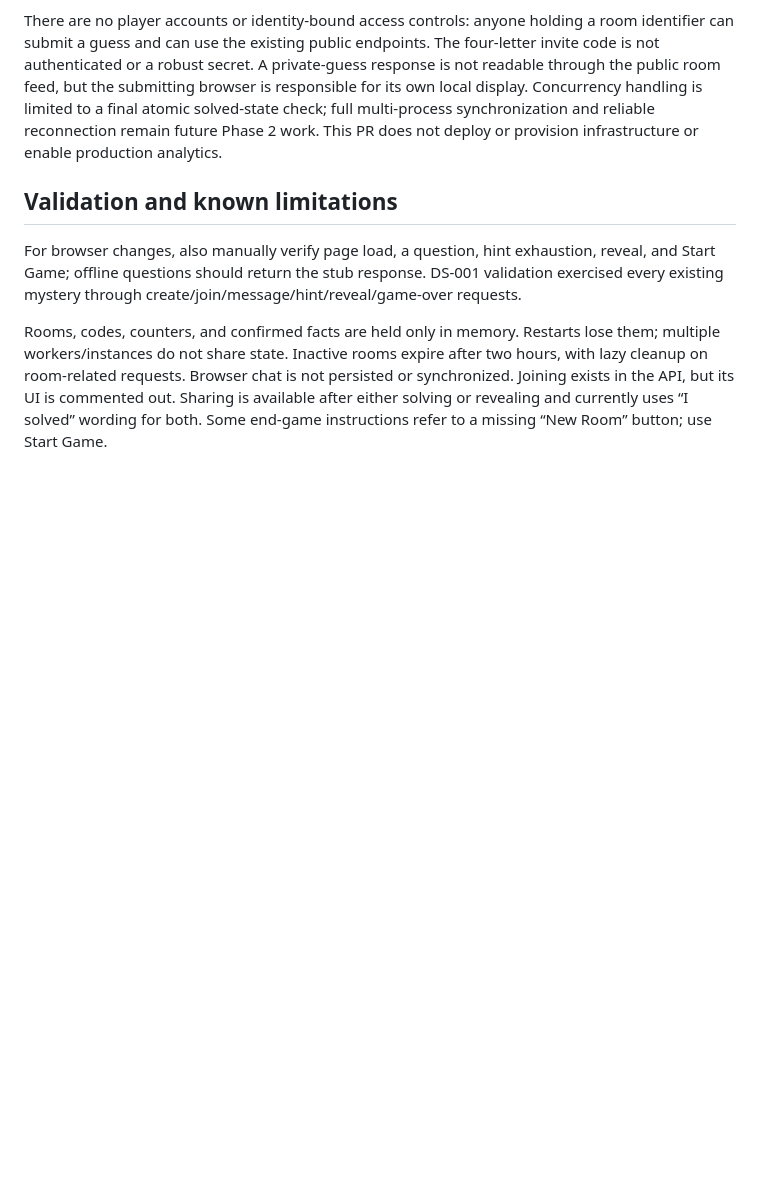
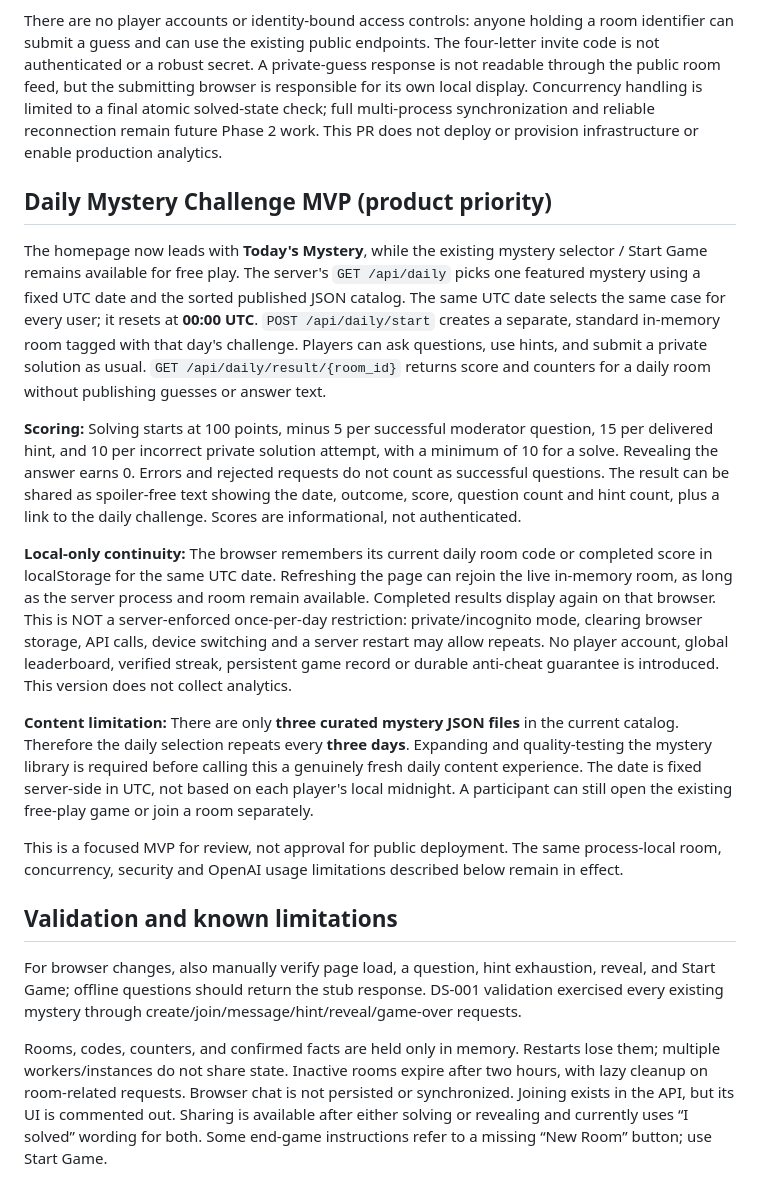
Before and after one commit to hgunta/dark-stories, a Markdown page: README.md, the part around the change. Drawn GitHub-style; blank space fills up the shorter version.

Commit message:
docs: explain daily challenge schedule, scoring, repetition and local-only progress

```diff
--- a/README.md
+++ b/README.md
@@ -325,6 +325,50 @@ solved-state check; full multi-process synchronization and reliable
 reconnection remain future Phase 2 work. This PR does not deploy or
 provision infrastructure or enable production analytics.
 
+## Daily Mystery Challenge MVP (product priority)
+
+The homepage now leads with **Today's Mystery**, while the existing
+mystery selector / Start Game remains available for free play. The
+server's `GET /api/daily` picks one featured mystery using a fixed
+UTC date and the sorted published JSON catalog. The same UTC date
+selects the same case for every user; it resets at **00:00 UTC**.
+`POST /api/daily/start` creates a separate, standard in-memory
+room tagged with that day's challenge. Players can ask questions, use
+hints, and submit a private solution as usual. `GET
+/api/daily/result/{room_id}` returns score and counters for a daily
+room without publishing guesses or answer text.
+
+**Scoring:** Solving starts at 100 points, minus 5 per successful
+moderator question, 15 per delivered hint, and 10 per incorrect private
+solution attempt, with a minimum of 10 for a solve. Revealing the
+answer earns 0. Errors and rejected requests do not count as successful
+questions. The result can be shared as spoiler-free text showing the
+date, outcome, score, question count and hint count, plus a link to
+the daily challenge. Scores are informational, not authenticated.
+
+**Local-only continuity:** The browser remembers its current daily
+room code or completed score in localStorage for the same UTC date.
+Refreshing the page can rejoin the live in-memory room, as long as
+the server process and room remain available. Completed results
+display again on that browser. This is NOT a server-enforced
+once-per-day restriction: private/incognito mode, clearing browser
+storage, API calls, device switching and a server restart may
+allow repeats. No player account, global leaderboard, verified
+streak, persistent game record or durable anti-cheat guarantee
+is introduced. This version does not collect analytics.
+
+**Content limitation:** There are only **three curated mystery
+JSON files** in the current catalog. Therefore the daily selection
+repeats every **three days**. Expanding and quality-testing the
+mystery library is required before calling this a genuinely fresh
+daily content experience. The date is fixed server-side in UTC,
+not based on each player's local midnight. A participant can still
+open the existing free-play game or join a room separately.
+
+This is a focused MVP for review, not approval for public deployment.
+The same process-local room, concurrency, security and OpenAI usage
+limitations described below remain in effect.
+
 ## Validation and known limitations
 
 For browser changes, also manually verify page load, a question, hint exhaustion, reveal, and Start Game; offline questions should return the stub response. DS-001 validation exercised every existing mystery through create/join/message/hint/reveal/game-over requests.
```
